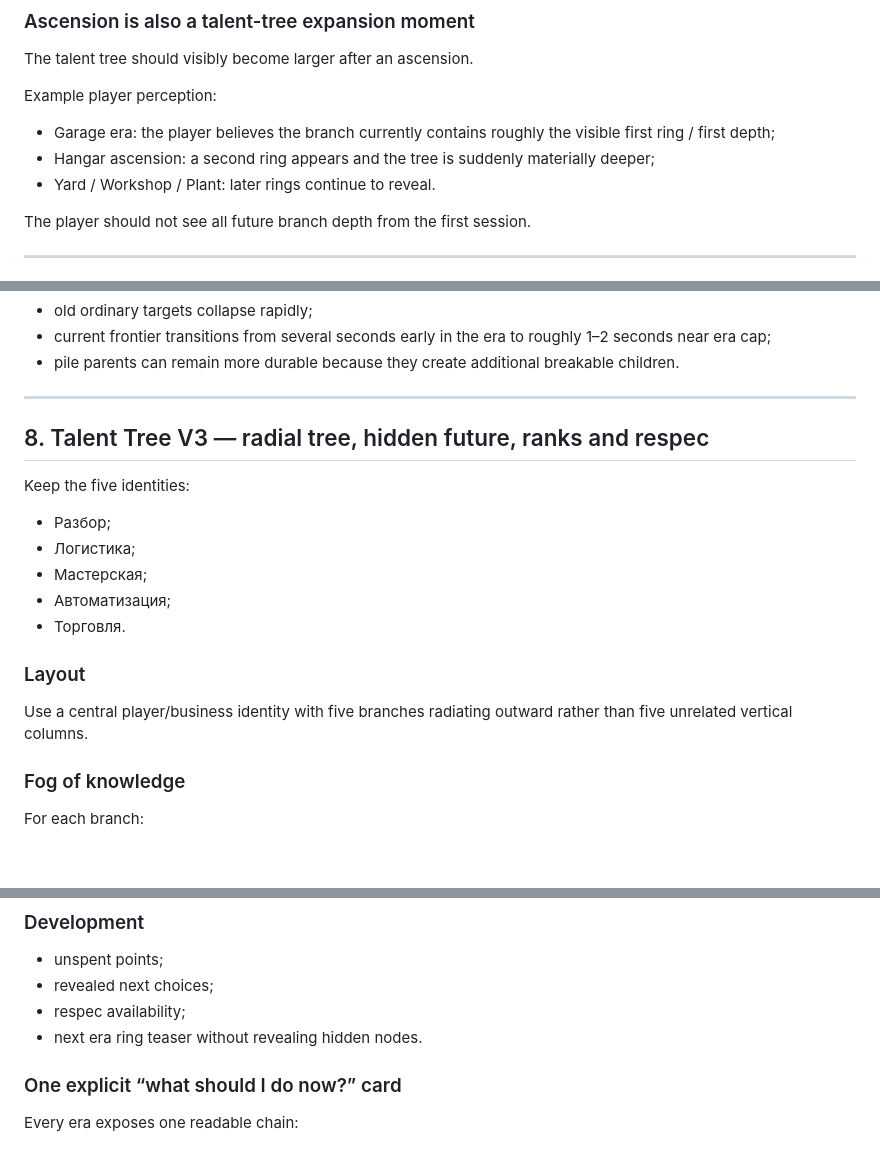
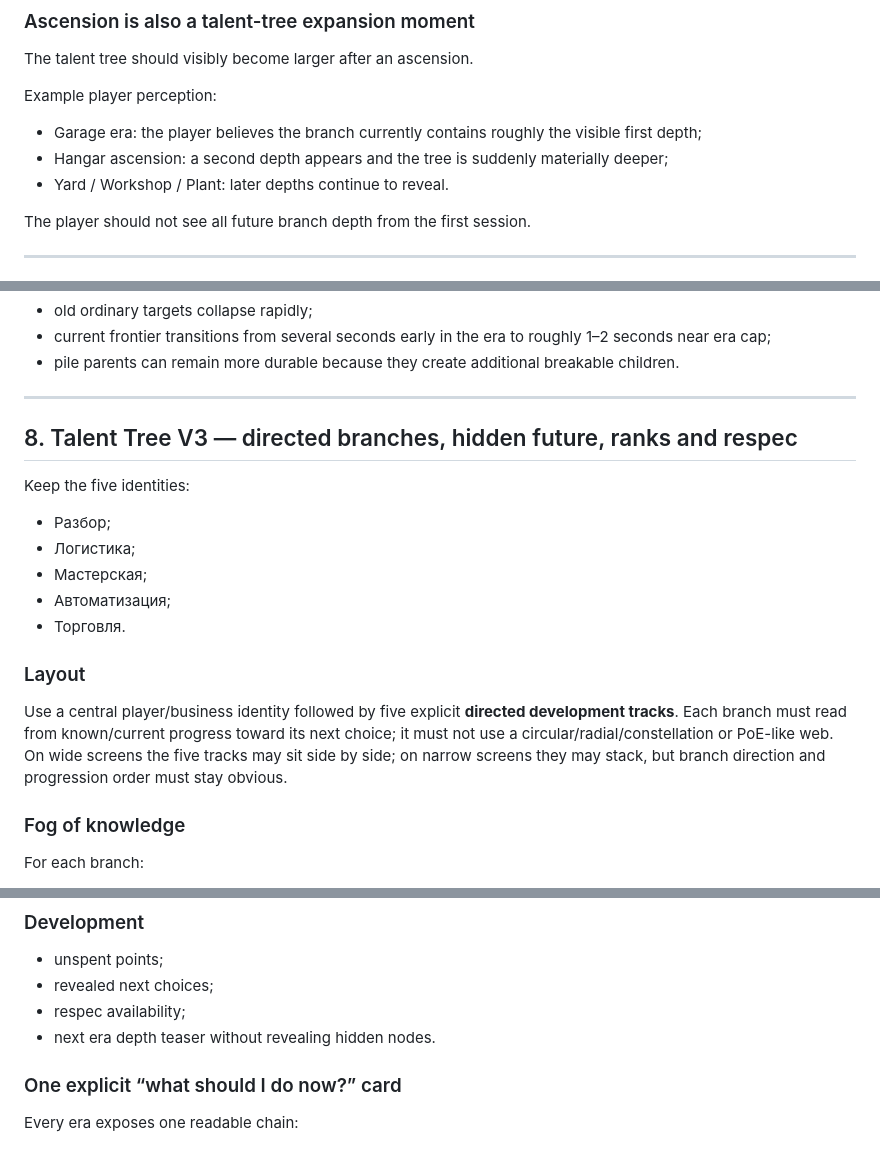
Before and after one commit to Shwedsky/arcade-incremental, a Markdown page: docs/PROGRESSION_REFRAME_V3.md, 3 parts joined by grey strips. Rendered like a GitHub page; blank space fills up the shorter version.

Commit message:
docs(v3): align source of truth with owner talent decision

```diff
--- a/docs/PROGRESSION_REFRAME_V3.md
+++ b/docs/PROGRESSION_REFRAME_V3.md
@@ -96,9 +96,9 @@ The talent tree should visibly become larger after an ascension.
 
 Example player perception:
 
-- Garage era: the player believes the branch currently contains roughly the visible first ring / first depth;
-- Hangar ascension: a second ring appears and the tree is suddenly materially deeper;
-- Yard / Workshop / Plant: later rings continue to reveal.
+- Garage era: the player believes the branch currently contains roughly the visible first depth;
+- Hangar ascension: a second depth appears and the tree is suddenly materially deeper;
+- Yard / Workshop / Plant: later depths continue to reveal.
 
 The player should not see all future branch depth from the first session.
 
@@ -277,7 +277,7 @@ Numeric DPS growth must also be physically obvious:
 
 ---
 
-## 8. Talent Tree V3 — radial tree, hidden future, ranks and respec
+## 8. Talent Tree V3 — directed branches, hidden future, ranks and respec
 
 Keep the five identities:
 - Разбор;
@@ -288,7 +288,7 @@ Keep the five identities:
 
 ### Layout
 
-Use a central player/business identity with five branches radiating outward rather than five unrelated vertical columns.
+Use a central player/business identity followed by five explicit **directed development tracks**. Each branch must read from known/current progress toward its next choice; it must not use a circular/radial/constellation or PoE-like web. On wide screens the five tracks may sit side by side; on narrow screens they may stack, but branch direction and progression order must stay obvious.
 
 ### Fog of knowledge
 
@@ -396,7 +396,7 @@ Recommended blocks:
 - unspent points;
 - revealed next choices;
 - respec availability;
-- next era ring teaser without revealing hidden nodes.
+- next era depth teaser without revealing hidden nodes.
 
 ### One explicit “what should I do now?” card
 
```
Also changed, not shown: other parts of docs/PROGRESSION_REFRAME_V3.md (+5 -5 lines).
